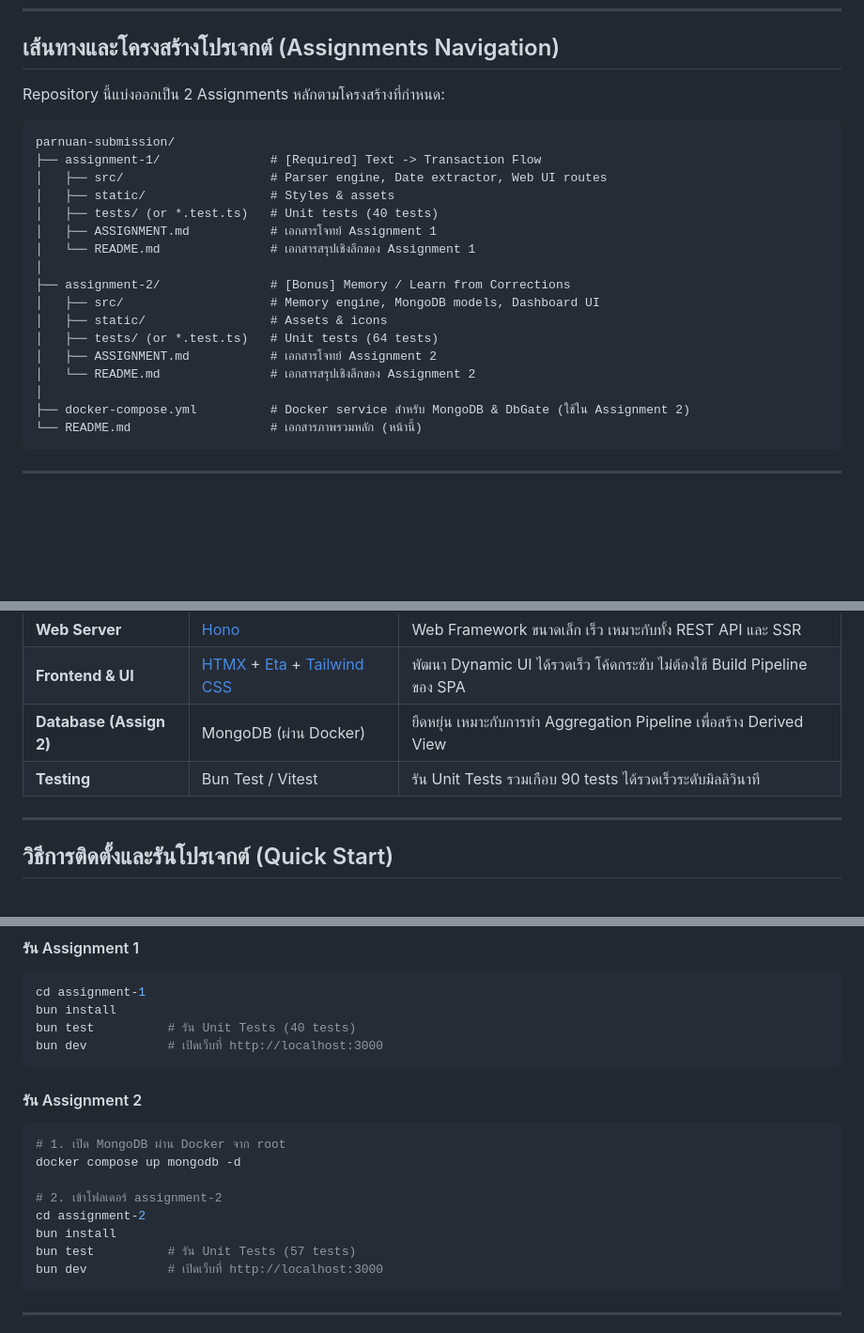
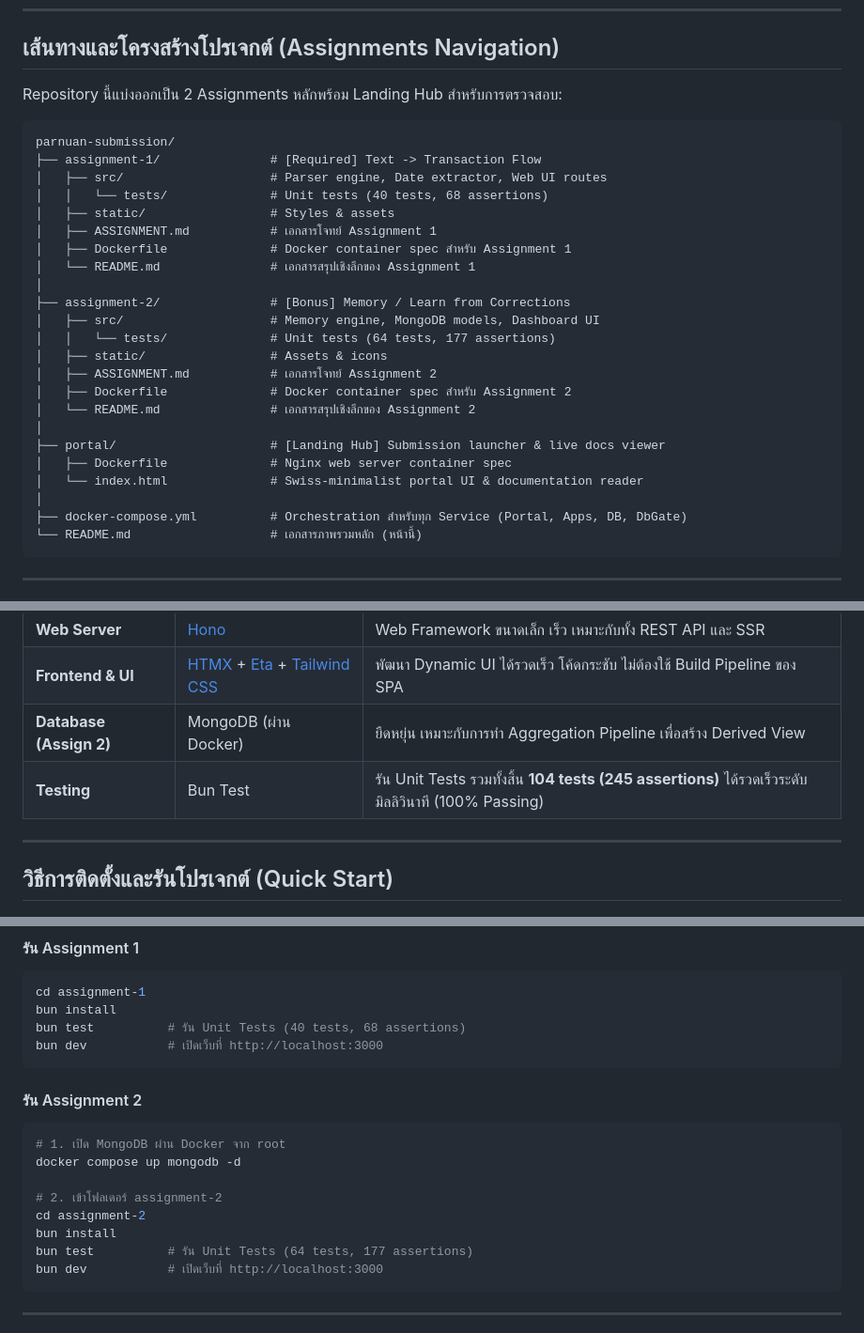
Before and after one commit to ntdotjsx/parnuan-submission, a Markdown page: README.md, 3 parts joined by grey strips. Shown at 94% size. Rendered like a GitHub page; blank space fills up the shorter version.

Commit message:
docs: audit and synchronize all documentation with codebase implementation

````diff
--- a/README.md
+++ b/README.md
@@ -42,25 +42,31 @@
 
 ## เส้นทางและโครงสร้างโปรเจกต์ (Assignments Navigation)
 
-Repository นี้แบ่งออกเป็น 2 Assignments หลักตามโครงสร้างที่กำหนด:
+Repository นี้แบ่งออกเป็น 2 Assignments หลักพร้อม Landing Hub สำหรับการตรวจสอบ:
 
 ```text
 parnuan-submission/
 ├── assignment-1/               # [Required] Text -> Transaction Flow
 │   ├── src/                    # Parser engine, Date extractor, Web UI routes
+│   │   └── tests/              # Unit tests (40 tests, 68 assertions)
 │   ├── static/                 # Styles & assets
-│   ├── tests/ (or *.test.ts)   # Unit tests (40 tests)
 │   ├── ASSIGNMENT.md           # เอกสารโจทย์ Assignment 1
+│   ├── Dockerfile              # Docker container spec สำหรับ Assignment 1
 │   └── README.md               # เอกสารสรุปเชิงลึกของ Assignment 1
 │
 ├── assignment-2/               # [Bonus] Memory / Learn from Corrections
 │   ├── src/                    # Memory engine, MongoDB models, Dashboard UI
+│   │   └── tests/              # Unit tests (64 tests, 177 assertions)
 │   ├── static/                 # Assets & icons
-│   ├── tests/ (or *.test.ts)   # Unit tests (64 tests)
 │   ├── ASSIGNMENT.md           # เอกสารโจทย์ Assignment 2
+│   ├── Dockerfile              # Docker container spec สำหรับ Assignment 2
 │   └── README.md               # เอกสารสรุปเชิงลึกของ Assignment 2
 │
-├── docker-compose.yml          # Docker service สำหรับ MongoDB & DbGate (ใช้ใน Assignment 2)
+├── portal/                     # [Landing Hub] Submission launcher & live docs viewer
+│   ├── Dockerfile              # Nginx web server container spec
+│   └── index.html              # Swiss-minimalist portal UI & documentation reader
+│
+├── docker-compose.yml          # Orchestration สำหรับทุก Service (Portal, Apps, DB, DbGate)
 └── README.md                   # เอกสารภาพรวมหลัก (หน้านี้)
 ```
 
@@ -101,7 +107,7 @@ parnuan-submission/
 | **Web Server** | [Hono](https://hono.dev/) | Web Framework ขนาดเล็ก เร็ว เหมาะกับทั้ง REST API และ SSR |
 | **Frontend & UI** | [HTMX](https://htmx.org/) + [Eta](https://eta.js.org/) + [Tailwind CSS](https://tailwindcss.com/) | พัฒนา Dynamic UI ได้รวดเร็ว โค้ดกระชับ ไม่ต้องใช้ Build Pipeline ของ SPA |
 | **Database (Assign 2)** | MongoDB (ผ่าน Docker) | ยืดหยุ่น เหมาะกับการทำ Aggregation Pipeline เพื่อสร้าง Derived View |
-| **Testing** | Bun Test / Vitest | รัน Unit Tests รวมเกือบ 90 tests ได้รวดเร็วระดับมิลลิวินาที |
+| **Testing** | Bun Test | รัน Unit Tests รวมทั้งสิ้น **104 tests (245 assertions)** ได้รวดเร็วระดับมิลลิวินาที (100% Passing) |
 
 ---
 
@@ -141,7 +147,7 @@ docker compose logs -f
 ```bash
 cd assignment-1
 bun install
-bun test          # รัน Unit Tests (40 tests)
+bun test          # รัน Unit Tests (40 tests, 68 assertions)
 bun dev           # เปิดเว็บที่ http://localhost:3000
 ```
 
@@ -153,7 +159,7 @@ docker compose up mongodb -d
 # 2. เข้าโฟลเดอร์ assignment-2
 cd assignment-2
 bun install
-bun test          # รัน Unit Tests (57 tests)
+bun test          # รัน Unit Tests (64 tests, 177 assertions)
 bun dev           # เปิดเว็บที่ http://localhost:3000
 ```
 
````
Also changed, not shown: assignment-1/README.md (+32 -8 lines), assignment-2/README.md (+20 -12 lines).
